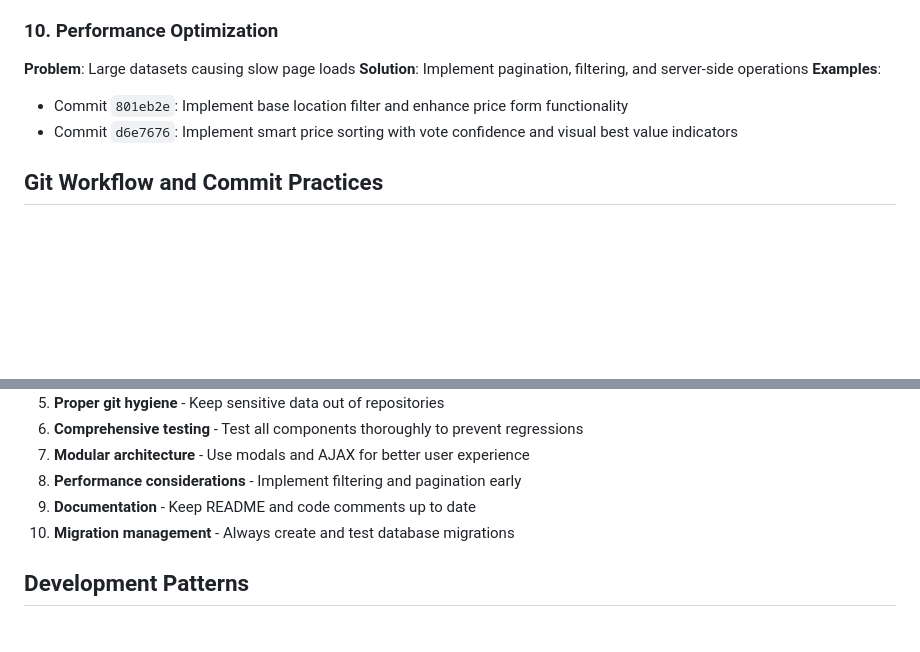
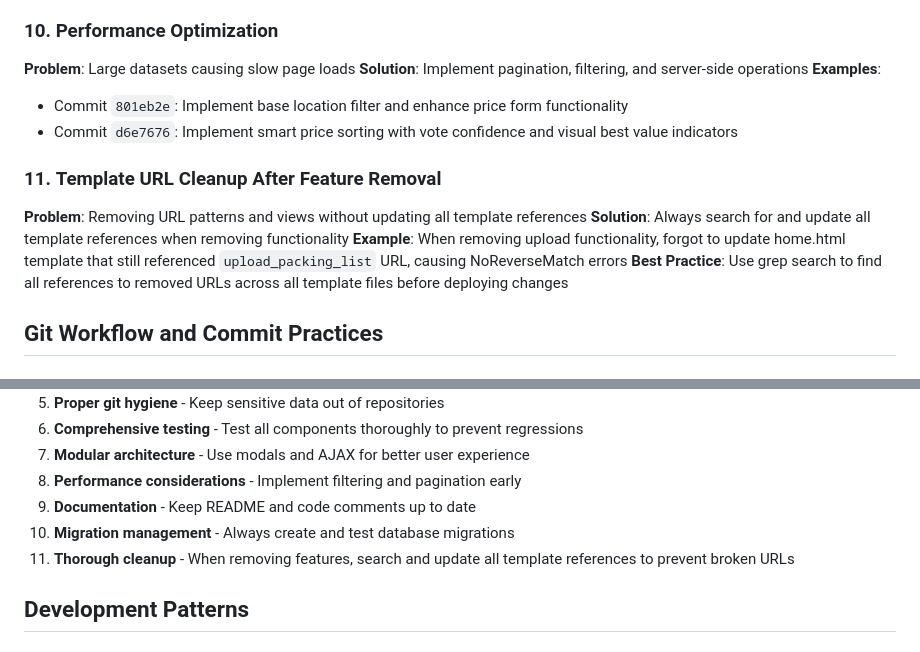
Before and after one commit to gitayam/community-packing-list, a Markdown page: LessonsLearned.md, 2 parts joined by grey strips. Rendered like a GitHub page; blank space fills up the shorter version.

Commit message:
docs: add lesson learned about template URL cleanup after feature removal - document importance of searching for template references when removing URLs - add best practice of using grep search to find all references - include example of NoReverseMatch error from upload functionality removal

```diff
--- a/LessonsLearned.md
+++ b/LessonsLearned.md
@@ -72,6 +72,12 @@ This document captures key lessons learned during the development and debugging
 - Commit `801eb2e`: Implement base location filter and enhance price form functionality
 - Commit `d6e7676`: Implement smart price sorting with vote confidence and visual best value indicators
 
+### 11. **Template URL Cleanup After Feature Removal**
+**Problem**: Removing URL patterns and views without updating all template references
+**Solution**: Always search for and update all template references when removing functionality
+**Example**: When removing upload functionality, forgot to update home.html template that still referenced `upload_packing_list` URL, causing NoReverseMatch errors
+**Best Practice**: Use grep search to find all references to removed URLs across all template files before deploying changes
+
 ## Git Workflow and Commit Practices
 
 ### 1. **Auto Staging and Committing After Testing**
@@ -96,6 +102,7 @@ This document captures key lessons learned during the development and debugging
 8. **Performance considerations** - Implement filtering and pagination early
 9. **Documentation** - Keep README and code comments up to date
 10. **Migration management** - Always create and test database migrations
+11. **Thorough cleanup** - When removing features, search and update all template references to prevent broken URLs
 
 ## Development Patterns
 
```
